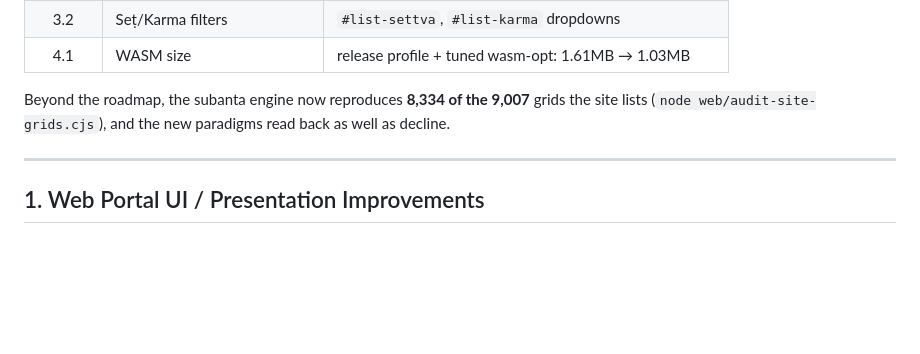
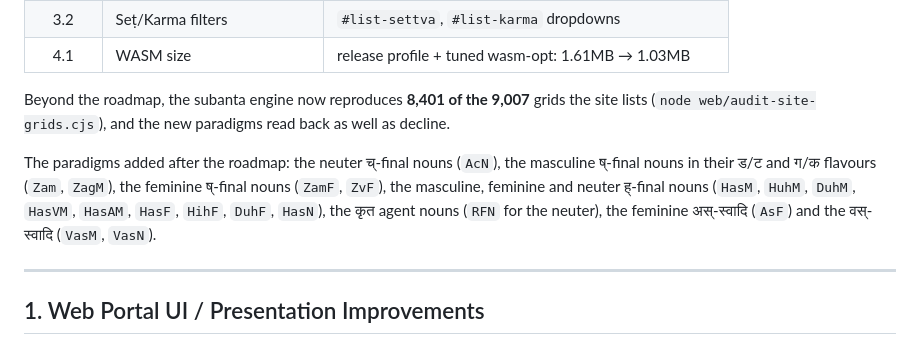
Before and after one commit to eadaradhiraj/dhaturupa-wasm, a Markdown page: ADDITIONS.md, the part around the change. Drawn GitHub-style; blank space fills up the shorter version.

```diff
--- a/ADDITIONS.md
+++ b/ADDITIONS.md
@@ -26,9 +26,17 @@ Every item below is **delivered** — each with its own commit and a green
 | 3.2 | Seṭ/Karma filters | `#list-settva`, `#list-karma` dropdowns |
 | 4.1 | WASM size | release profile + tuned wasm-opt: 1.61MB → 1.03MB |
 
-Beyond the roadmap, the subanta engine now reproduces **8,334 of the
+Beyond the roadmap, the subanta engine now reproduces **8,401 of the
 9,007** grids the site lists (`node web/audit-site-grids.cjs`), and the
 new paradigms read back as well as decline.
+
+The paradigms added after the roadmap: the neuter च्-final nouns
+(`AcN`), the masculine ष्-final nouns in their ड/ट and ग/क flavours
+(`Zam`, `ZagM`), the feminine ष्-final nouns (`ZamF`, `ZvF`), the
+masculine, feminine and neuter ह्-final nouns (`HasM`, `HuhM`, `DuhM`,
+`HasVM`, `HasAM`, `HasF`, `HihF`, `DuhF`, `HasN`), the कृत agent nouns
+(`RFN` for the neuter), the feminine अस्-स्वादि (`AsF`) and the
+वस्-स्वादि (`VasM`, `VasN`).
 
 ---
 
```
Also changed, not shown: PROGRESS.md (+11 -0 lines), README.md (+1 -1 lines).
